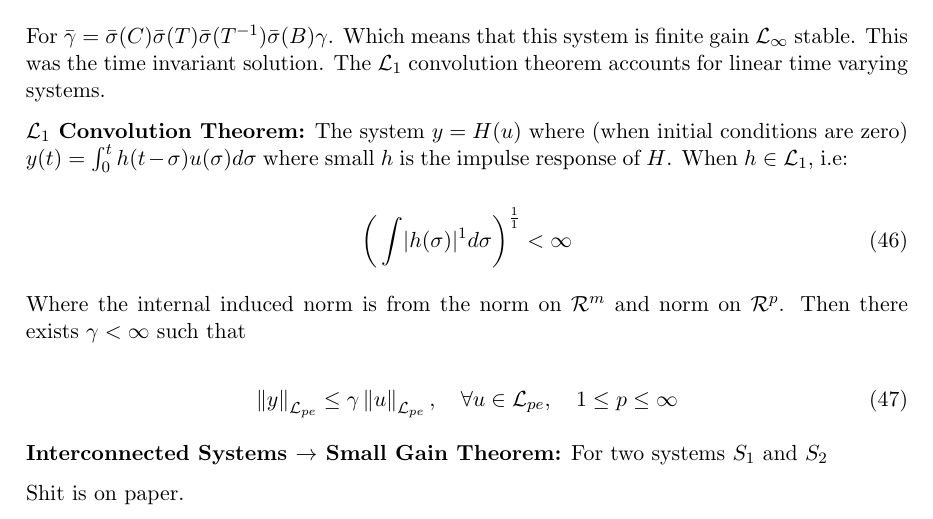
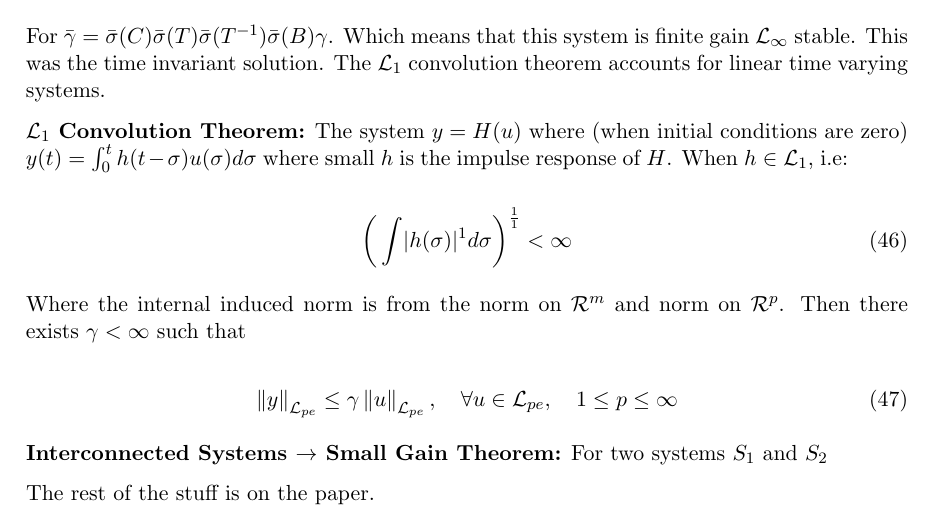
Before and after one commit to Lysandr/Nonlinear-Control-Theory---6023, a LaTeX document (document.tex): part of page 21 of 21, cut so that both start at the same text. Compiled offline with pdfLaTeX.

Commit message:
finished some things

```diff
--- a/document.tex
+++ b/document.tex
@@ -827,8 +827,7 @@ Where the internal induced norm is from the norm on $\mathcal{R}^m$ and norm on
 
 \textbf{Interconnected Systems $\rightarrow$ Small Gain Theorem:} For two systems $S_1$ and $S_2$
 
-Shit is on paper.
-
+The rest of the stuff is on the paper.
 
 
 
```
Also changed, not shown: document.pdf, 2 other files.
